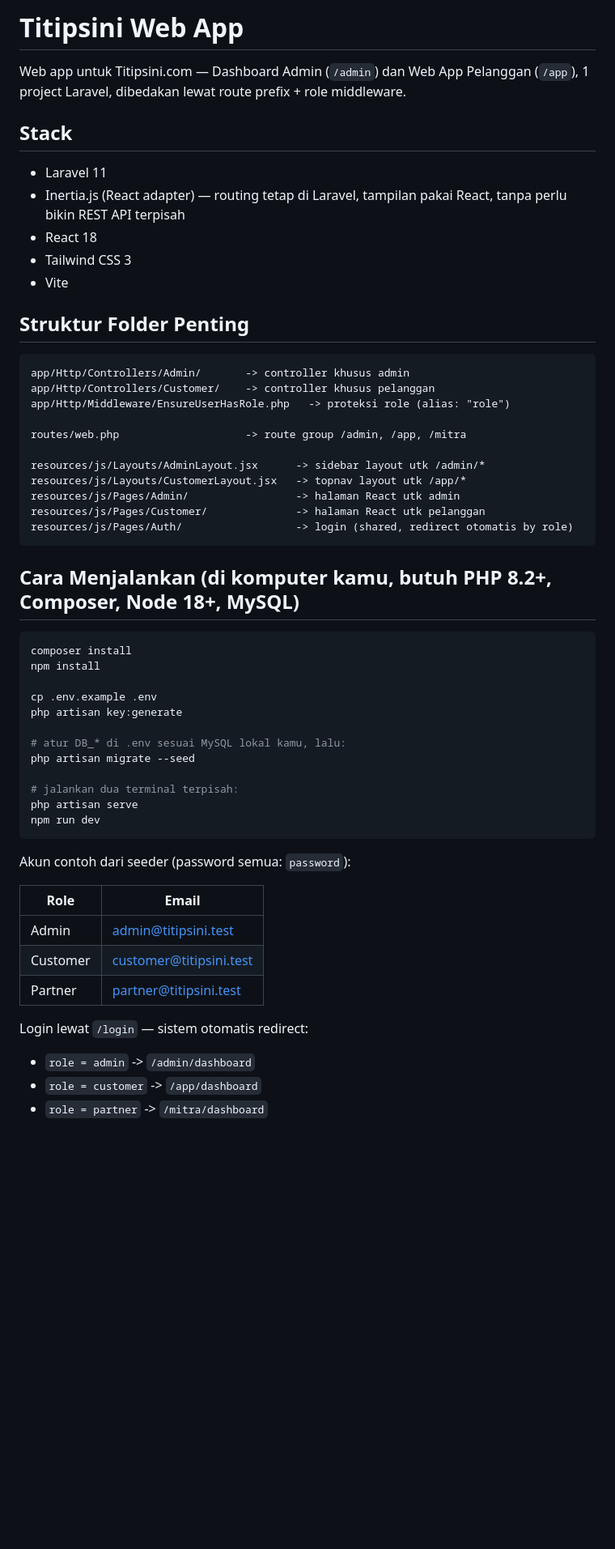
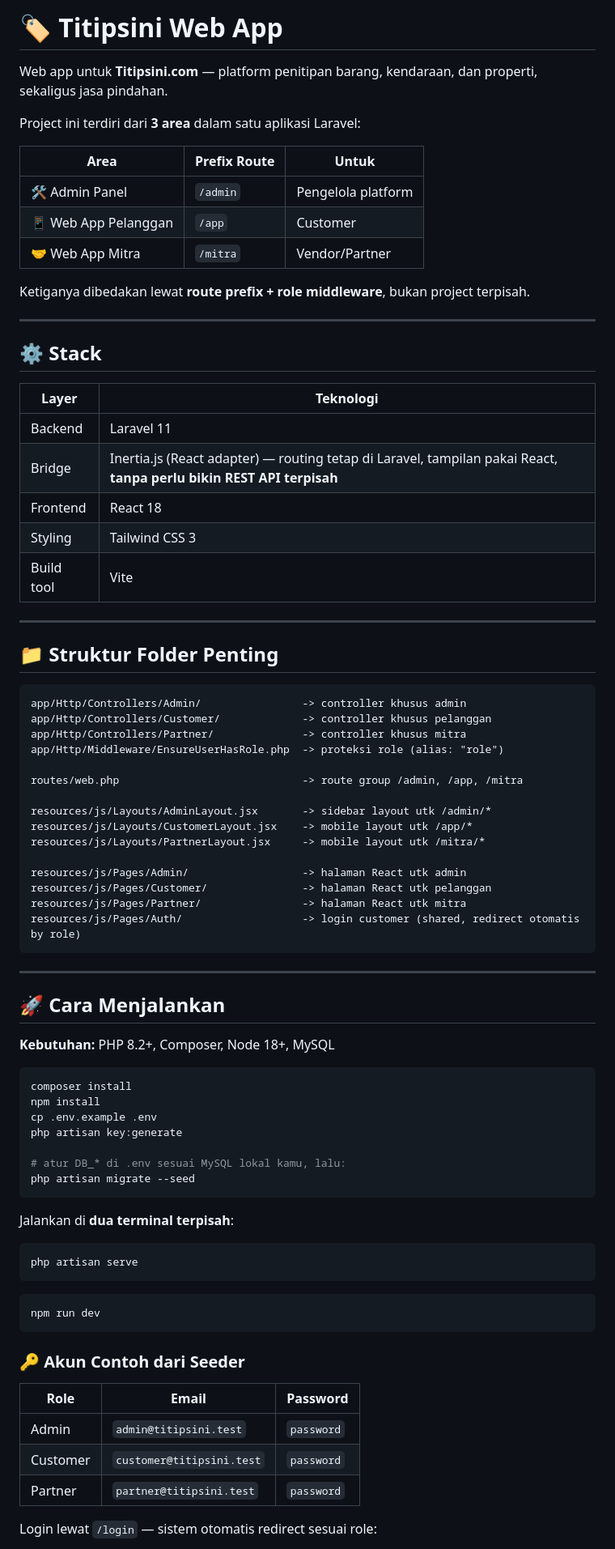
Before and after one commit to MhmmdRusli/Titipsini, a Markdown page: README.md, the part around one of its changes. Shown at 81% size. Rendered like a GitHub page; blank space fills up the shorter version.

````diff
--- a/README.md
+++ b/README.md
@@ -1,59 +1,83 @@
-# Titipsini Web App
+# 🏷️ Titipsini Web App
 
-Web app untuk Titipsini.com — Dashboard Admin (`/admin`) dan Web App Pelanggan (`/app`),
-1 project Laravel, dibedakan lewat route prefix + role middleware.
+Web app untuk **Titipsini.com** — platform penitipan barang, kendaraan, dan properti, sekaligus jasa pindahan.
 
-## Stack
+Project ini terdiri dari **3 area** dalam satu aplikasi Laravel:
 
-- Laravel 11
-- Inertia.js (React adapter) — routing tetap di Laravel, tampilan pakai React, tanpa perlu bikin REST API terpisah
-- React 18
-- Tailwind CSS 3
-- Vite
+| Area | Prefix Route | Untuk |
+|---|---|---|
+| 🛠️ Admin Panel | `/admin` | Pengelola platform |
+| 📱 Web App Pelanggan | `/app` | Customer |
+| 🤝 Web App Mitra | `/mitra` | Vendor/Partner |
 
-## Struktur Folder Penting
+Ketiganya dibedakan lewat **route prefix + role middleware**, bukan project terpisah.
+
+---
+
+## ⚙️ Stack
+
+| Layer | Teknologi |
+|---|---|
+| Backend | Laravel 11 |
+| Bridge | Inertia.js (React adapter) — routing tetap di Laravel, tampilan pakai React, **tanpa perlu bikin REST API terpisah** |
+| Frontend | React 18 |
+| Styling | Tailwind CSS 3 |
+| Build tool | Vite |
+
+---
+
+## 📁 Struktur Folder Penting
 
 ```
-app/Http/Controllers/Admin/       -> controller khusus admin
-app/Http/Controllers/Customer/    -> controller khusus pelanggan
-app/Http/Middleware/EnsureUserHasRole.php   -> proteksi role (alias: "role")
+app/Http/Controllers/Admin/                -> controller khusus admin
+app/Http/Controllers/Customer/             -> controller khusus pelanggan
+app/Http/Controllers/Partner/              -> controller khusus mitra
+app/Http/Middleware/EnsureUserHasRole.php  -> proteksi role (alias: "role")
 
-routes/web.php                    -> route group /admin, /app, /mitra
+routes/web.php                             -> route group /admin, /app, /mitra
 
-resources/js/Layouts/AdminLayout.jsx      -> sidebar layout utk /admin/*
-resources/js/Layouts/CustomerLayout.jsx   -> topnav layout utk /app/*
-resources/js/Pages/Admin/                 -> halaman React utk admin
-resources/js/Pages/Customer/              -> halaman React utk pelanggan
-resources/js/Pages/Auth/                  -> login (shared, redirect otomatis by role)
+resources/js/Layouts/AdminLayout.jsx       -> sidebar layout utk /admin/*
+resources/js/Layouts/CustomerLayout.jsx    -> mobile layout utk /app/*
+resources/js/Layouts/PartnerLayout.jsx     -> mobile layout utk /mitra/*
+
+resources/js/Pages/Admin/                  -> halaman React utk admin
+resources/js/Pages/Customer/               -> halaman React utk pelanggan
+resources/js/Pages/Partner/                -> halaman React utk mitra
+resources/js/Pages/Auth/                   -> login customer (shared, redirect otomatis by role)
 ```
 
-## Cara Menjalankan (di komputer kamu, butuh PHP 8.2+, Composer, Node 18+, MySQL)
+---
+
+## 🚀 Cara Menjalankan
+
+**Kebutuhan:** PHP 8.2+, Composer, Node 18+, MySQL
 
 ```bash
 composer install
 npm install
-
 cp .env.example .env
 php artisan key:generate
 
 # atur DB_* di .env sesuai MySQL lokal kamu, lalu:
 php artisan migrate --seed
+```
 
-# jalankan dua terminal terpisah:
+Jalankan di **dua terminal terpisah**:
+
+```bash
 php artisan serve
+```
+```bash
 npm run dev
 ```
 
-Akun contoh dari seeder (password semua: `password`):
+### 🔑 Akun Contoh dari Seeder
 
-| Role     | Email                   |
-|----------|--------------------------|
-| Admin    | admin@titipsini.test     |
-| Customer | customer@titipsini.test  |
-| Partner  | partner@titipsini.test   |
+| Role | Email | Password |
+|---|---|---|
+| Admin | `admin@titipsini.test` | `password` |
+| Customer | `customer@titipsini.test` | `password` |
+| Partner | `partner@titipsini.test` | `password` |
 
-Login lewat `/login` — sistem otomatis redirect:
-- `role = admin`    -> `/admin/dashboard`
-- `role = customer` -> `/app/dashboard`
-- `role = partner`  -> `/mitra/dashboard`
+Login lewat `/login` — sistem otomatis redirect sesuai role:
 
````
Also changed, not shown: other parts of README.md (+37 -12 lines).
